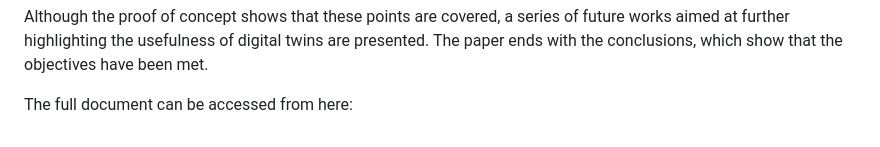
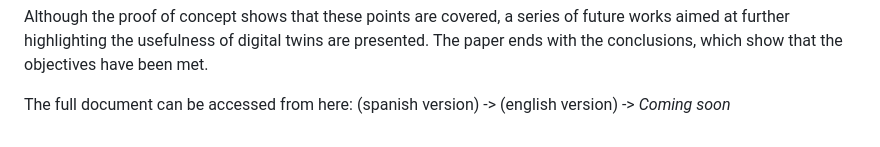
Before and after one commit to jaumeferr/HeatPump-DT, a Markdown page: README.md, the part around the change. Rendered like a GitHub page.

```diff
--- a/README.md
+++ b/README.md
@@ -16,3 +16,5 @@ Once the digital twin has been designed and implemented, a series of tests are c
 Although the proof of concept shows that these points are covered, a series of future works aimed at further highlighting the usefulness of digital twins are presented. The paper ends with the conclusions, which show that the objectives have been met.
 
 The full document can be accessed from here:
+(spanish version) ->
+(english version) -> *Coming soon*
```
